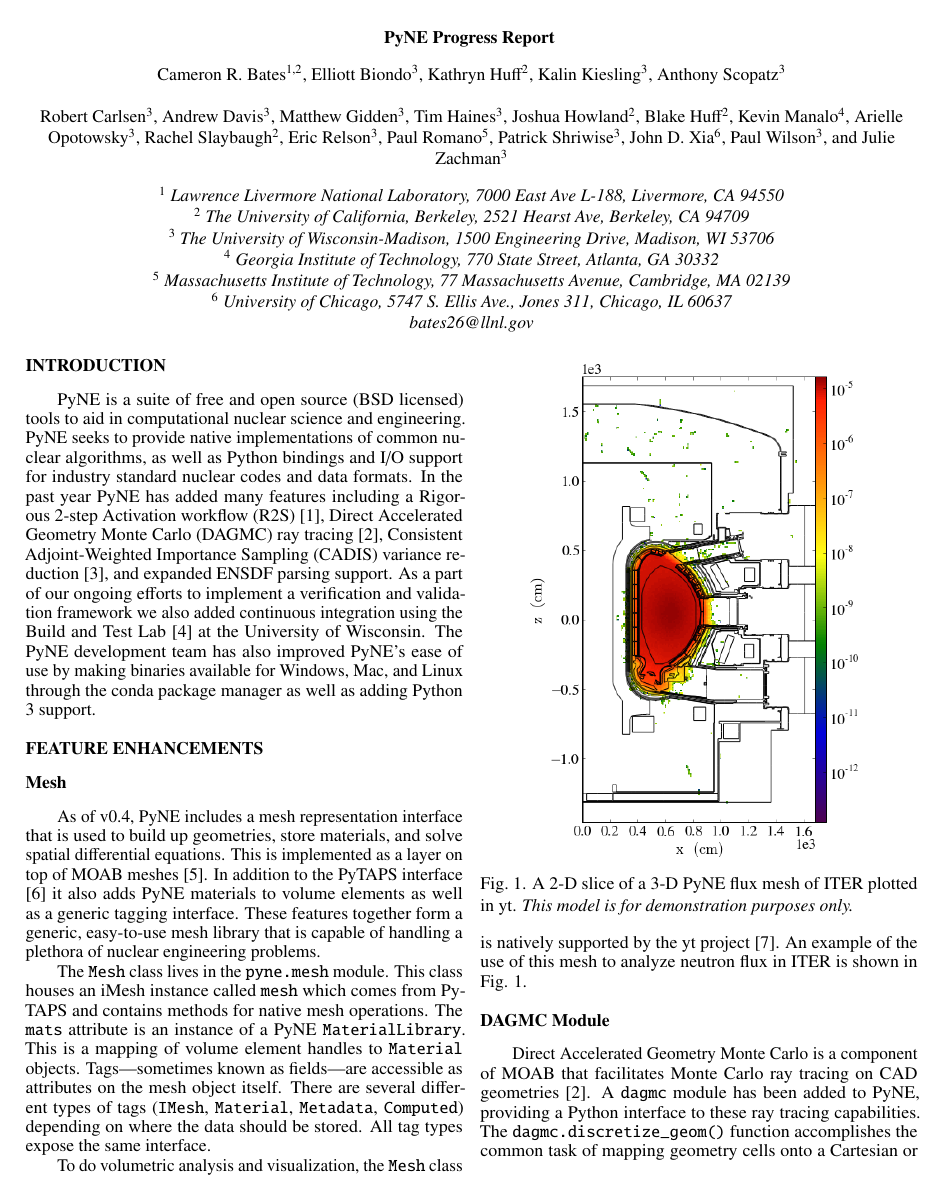
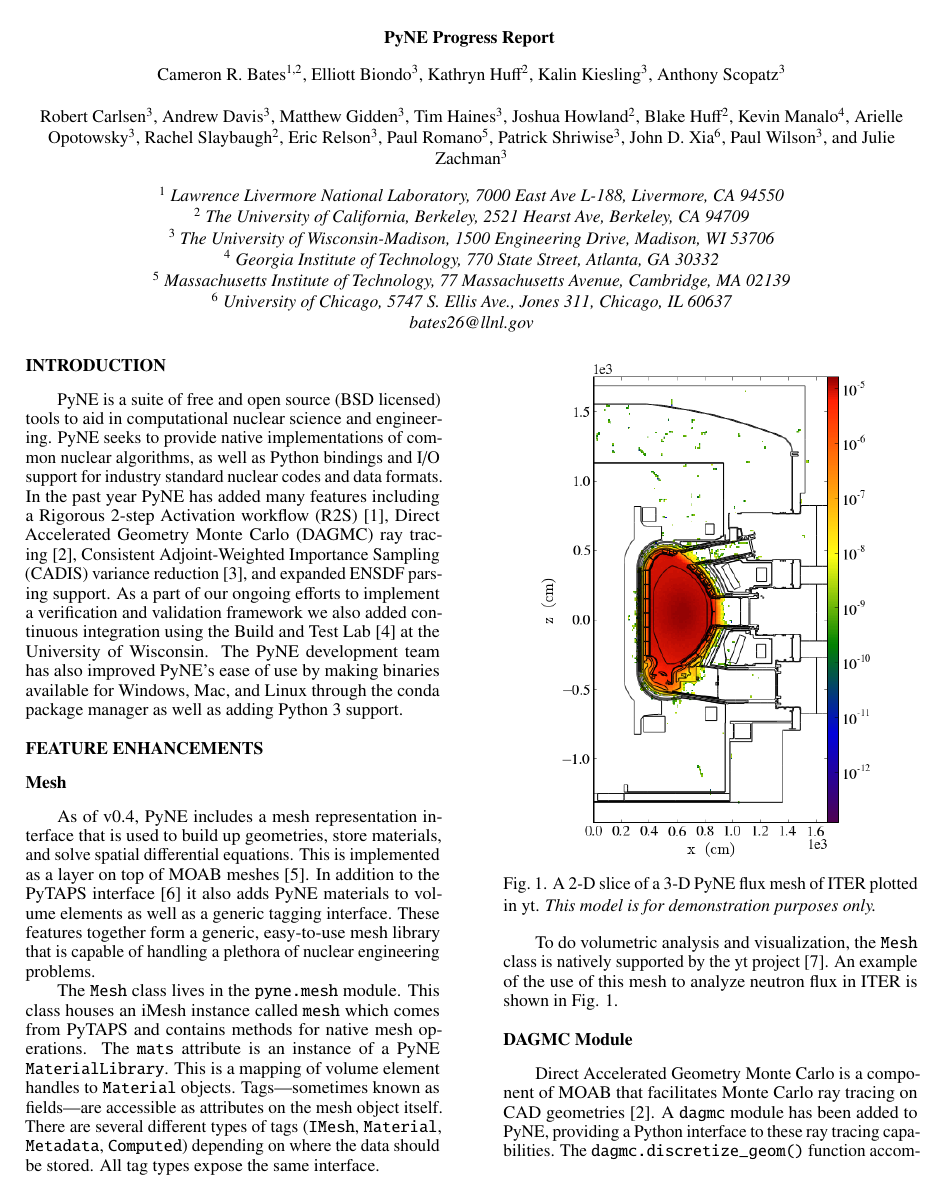
Before and after one commit to pyne/ans-winter-2014-sum, a LaTeX document (ans-winter-2014-sum.tex): page 1 of 4. Compiled offline with pdfLaTeX.

Commit message:
fix column spacing

```diff
--- a/ans-winter-2014-sum.tex
+++ b/ans-winter-2014-sum.tex
@@ -1,5 +1,5 @@
 \documentclass{anstrans}
-
+\setlength{\columnsep}{0.5 in}
 \usepackage{url}
 \usepackage{subfigure}
 %%%%%%%%%%%%%%%%%%%%%%%%%%%%%%%%%%%
```
